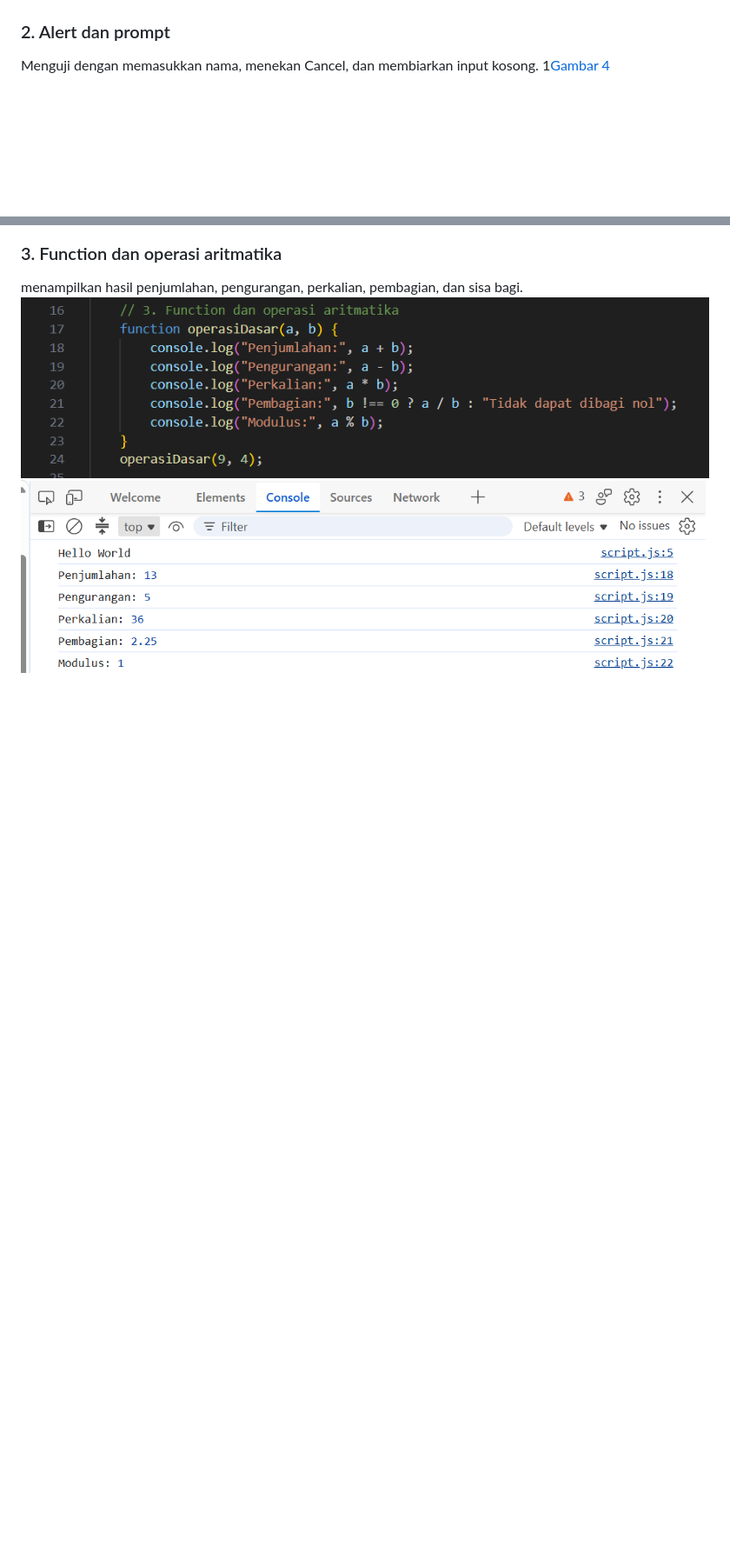
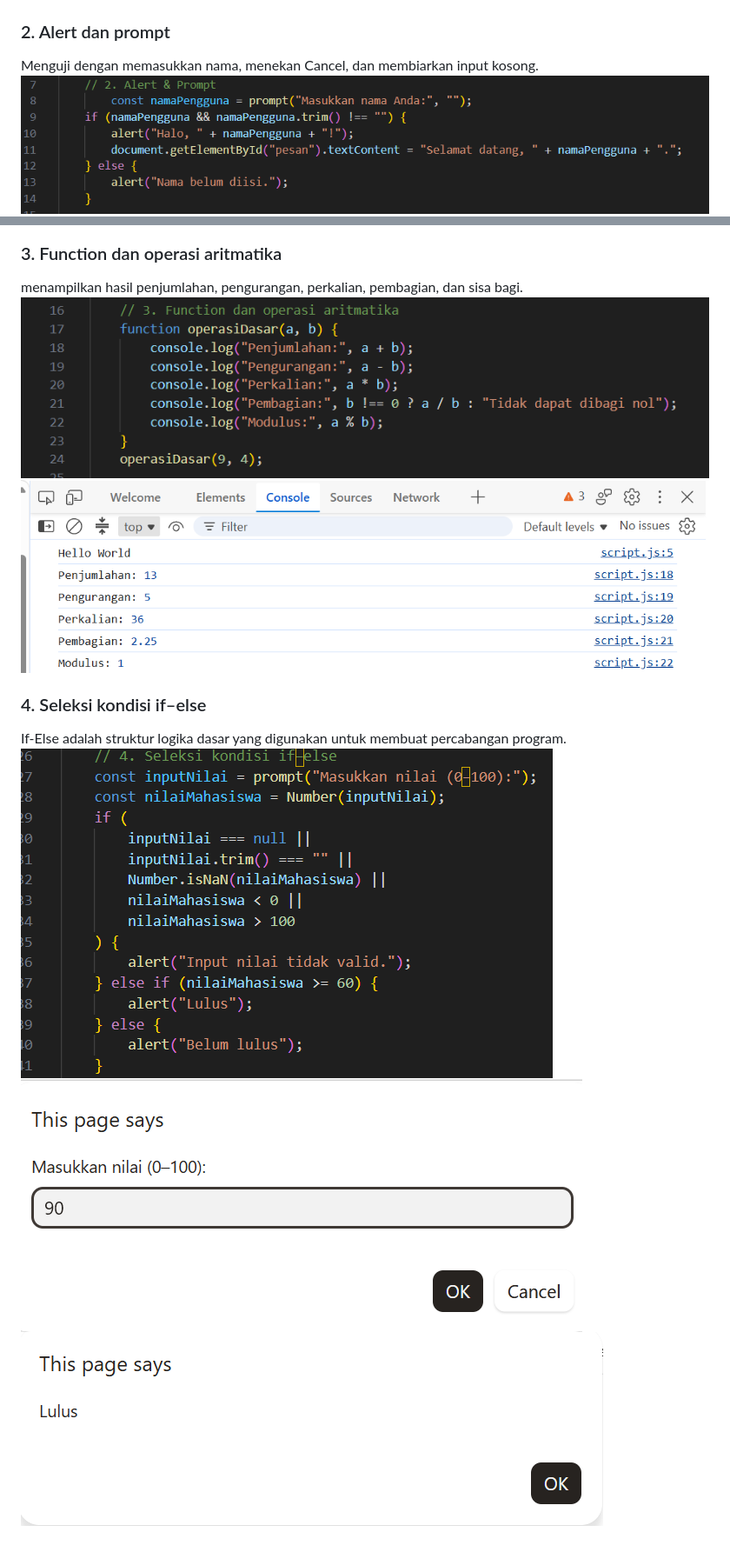
Before and after one commit to auliafirdhanorfadilla-blip/Lab5Web, a Markdown page: README.md, 2 parts joined by grey strips. Shown: that part at 87% size. Rendered like a GitHub page; pictures changed too: ss/output4.png (added), ss/outputt4.png (added), ss/ss4.png (added); blank space fills up the shorter version.

Commit message:
Menambahkan file

```diff
--- a/README.md
+++ b/README.md
@@ -12,10 +12,16 @@ buat file dengan nama *script.js*
 
 ### 2. Alert dan prompt
 Menguji dengan memasukkan nama, menekan Cancel, dan membiarkan input kosong.
-1[Gambar 4](ss/ss2.png)
+![Gambar 4](ss/ss2.png)
 ![Gambar 5](ss/output2.png)
 
 ### 3. Function dan operasi aritmatika
 menampilkan hasil penjumlahan, pengurangan, perkalian, pembagian, dan sisa bagi.
 ![Gambar 6](ss/ss3.png)
 ![Gambar 7](ss/output3.png)
+
+### 4. Seleksi kondisi if–else
+If-Else adalah struktur logika dasar yang digunakan untuk membuat percabangan program.
+![Gambar 8](ss/ss4.png)
+![Gambar 9](ss/output4.png)
+![Gambar 10](ss/outputt4.png)
```
